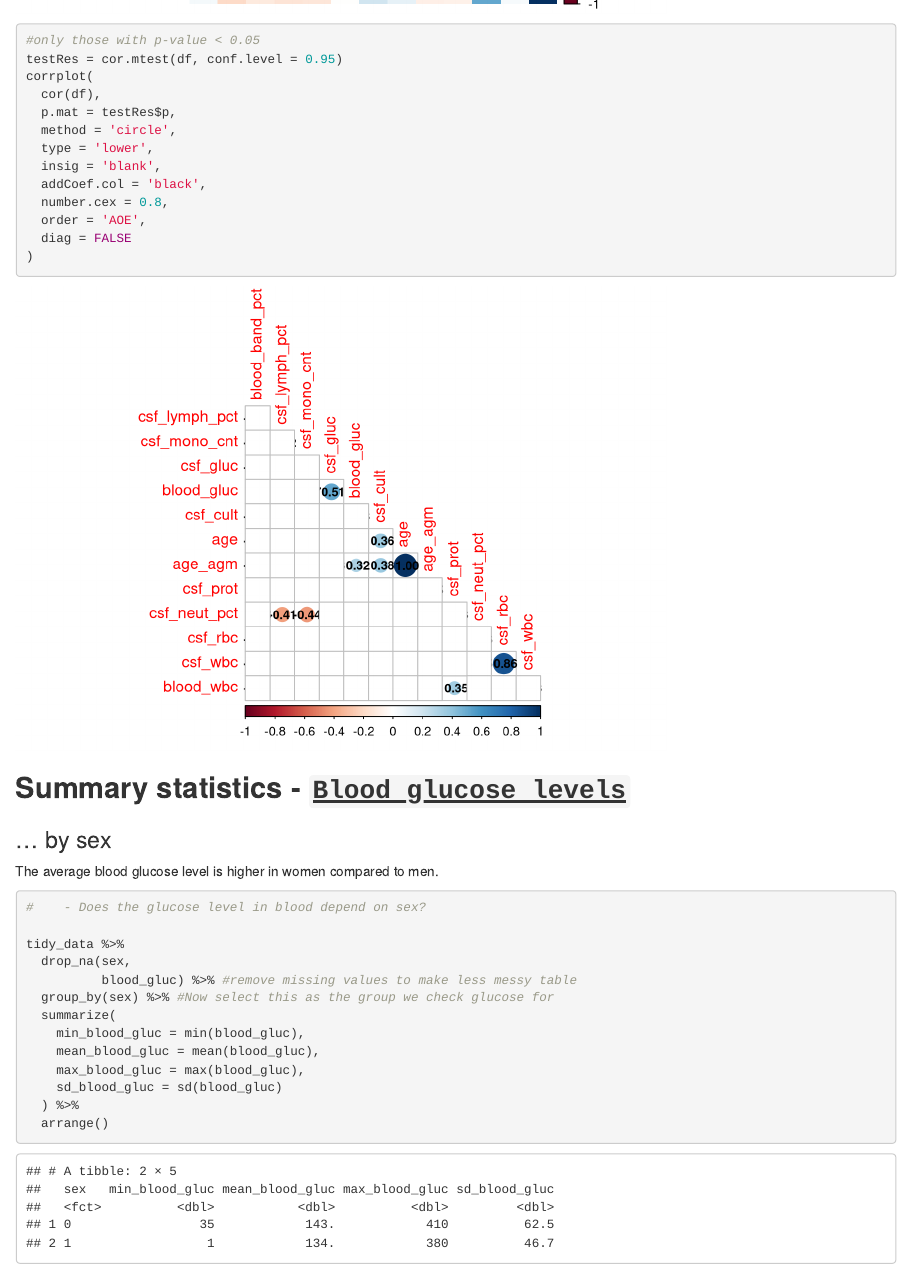
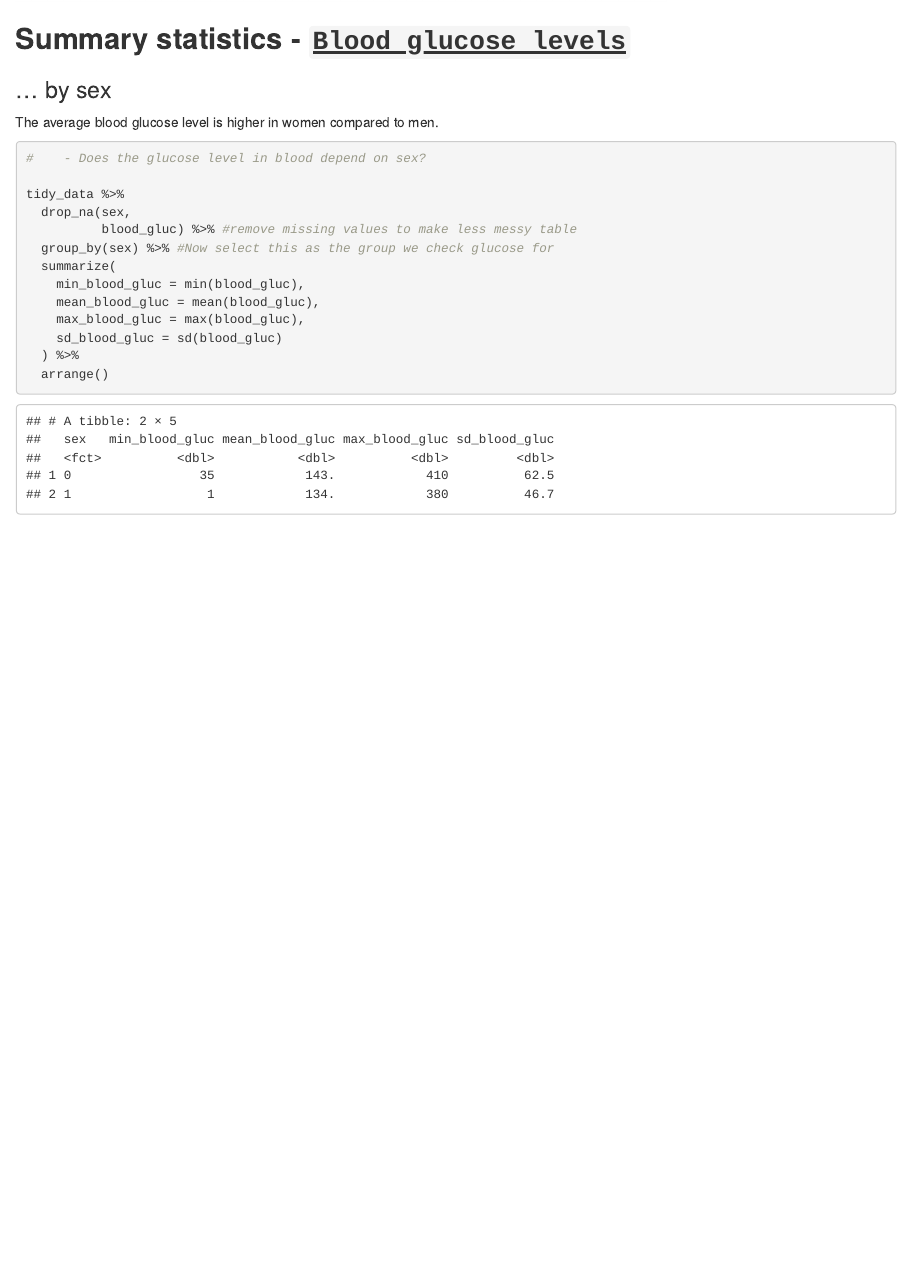
Before and after one commit to DyW01/Advanced_Group_one_project, an R Markdown document (Group_1_RMD.Rmd): the page in a window 1100 px wide, from 11440 px down before the commit and from 11450 px down after it. Rendered offline with R 4.5, knitr and Pandoc, with nearby package versions; some code elsewhere in the file could not run offline.

````diff
--- a/Group_1_RMD.Rmd
+++ b/Group_1_RMD.Rmd
@@ -431,19 +431,7 @@
   tl.srt = 45
 )
 
-#only those with p-value < 0.05
-testRes = cor.mtest(df, conf.level = 0.95)
-corrplot(
-  cor(df),
-  p.mat = testRes$p,
-  method = 'circle',
-  type = 'lower',
-  insig = 'blank',
-  addCoef.col = 'black',
-  number.cex = 0.8,
-  order = 'AOE',
-  diag = FALSE
-)
+
 ```
 
 
````
Also changed, not shown: Group_1_RMD.html.
